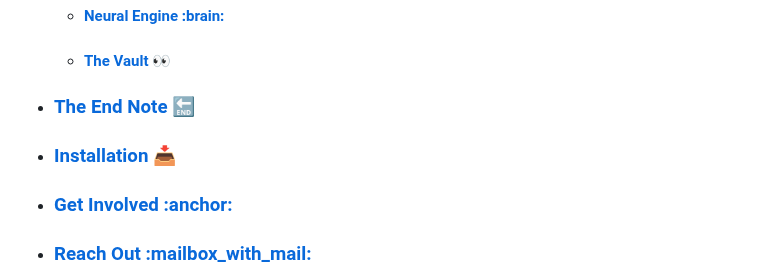
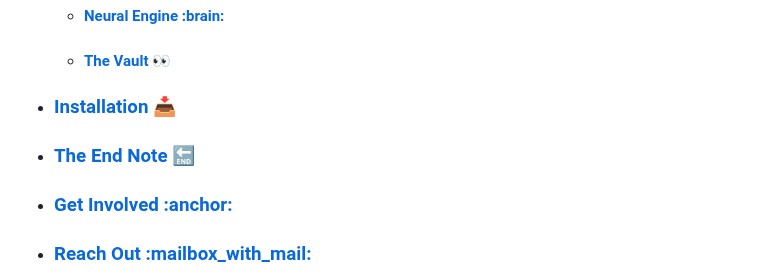
Before and after one commit to ranveerchaudhary/Cipher, a Markdown page: README.md, the part around the change. GitHub-like rendering.

```diff
--- a/README.md
+++ b/README.md
@@ -47,10 +47,10 @@
     </ul>
     </li>
     <li>
-      <h3><a href = "#endnode">The End Note 🔚</a></h3>
+      <h3><a href = "#installation">Installation 📥</a></h3>
     </li>
     <li>
-      <h3><a href = "#installation">Installation 📥</a></h3>
+      <h3><a href = "#endnode">The End Note 🔚</a></h3>
     </li>
     <li>
       <h3><a href = "#contributions">Get Involved :anchor:</a></h3>
```
